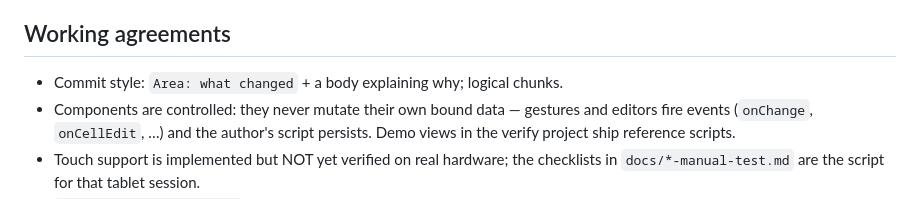
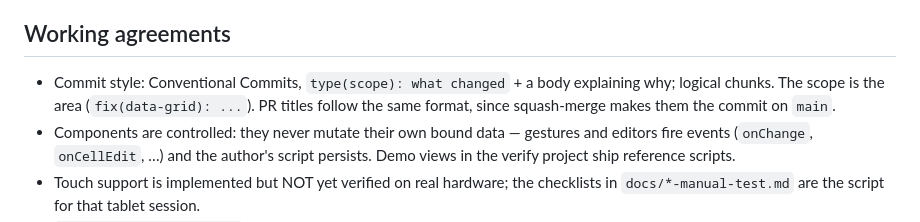
Before and after one commit to Mustry-Solutions/mustry-perspective-component-module, a Markdown page: CLAUDE.md, the part around the change. Rendered like a GitHub page.

Commit message:
docs: switch commit style to conventional commits
Move the agent instructions from the `Area: what changed` format to
Conventional Commits, with the area as the scope. PR titles follow the same
format because squash-merge turns them into the commit on main.

Co-Authored-By: Claude Opus 5.5 <noreply@anthropic.com>

```diff
--- a/CLAUDE.md
+++ b/CLAUDE.md
@@ -107,7 +107,10 @@ bind-mounted into the gateway — Designer saves write back into the repo.
 
 ## Working agreements
 
-- Commit style: `Area: what changed` + a body explaining why; logical chunks.
+- Commit style: Conventional Commits, `type(scope): what changed` + a body
+  explaining why; logical chunks. The scope is the area (`fix(data-grid): ...`).
+  PR titles follow the same format, since squash-merge makes them the commit
+  on `main`.
 - Components are controlled: they never mutate their own bound data — gestures
   and editors fire events (`onChange`, `onCellEdit`, …) and the author's
   script persists. Demo views in the verify project ship reference scripts.
```
